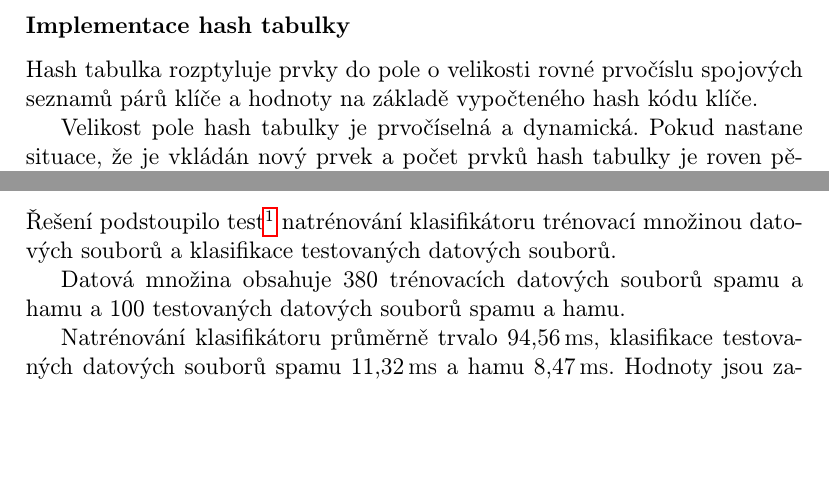
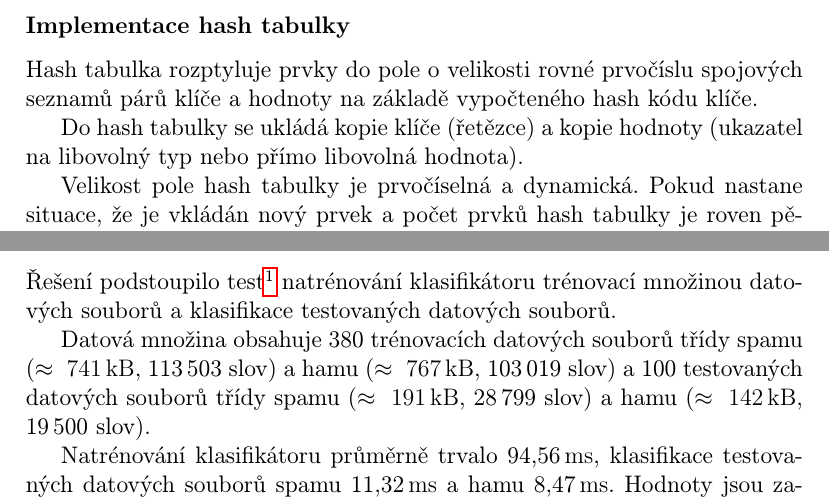
Before and after one commit to skafara/spamid, a LaTeX document (dokumentace/spamid.tex): two parts of pages 13 and 18 of 18 before the commit and two parts of pages 13 and 19 of 19 after it, joined at a grey line, cut so that both start at the same text, the shorter picture padded with empty space. Compiled offline with pdfLaTeX.

Commit message:
add tested data set file sizes and word counts

```diff
--- a/dokumentace/spamid.tex
+++ b/dokumentace/spamid.tex
@@ -370,6 +370,8 @@ Hash tabulka rozptyluje prvky do pole o~velikosti rovné prvočíslu
 spojových seznamů párů klíče a hodnoty na základě vypočteného hash kódu
 klíče.
 
+Do hash tabulky se ukládá kopie klíče (řetězce) a kopie hodnoty (ukazatel na libovolný typ nebo přímo libovolná hodnota).
+
 Velikost pole hash tabulky je prvočíselná a dynamická. Pokud nastane
 situace, že je vkládán nový prvek a počet prvků hash tabulky je roven
 pětinásobku velikosti pole, velikost pole se zvětší na prvočíslo nejbližší
@@ -610,8 +612,8 @@ https://www.kiv.zcu.cz/studies/predmety/pc/data/works/sw2022-02-data.zip}
 natrénování klasifikátoru trénovací množinou datových souborů a
 klasifikace testovaných datových souborů.
 
-Datová množina obsahuje 380 trénovacích datových souborů spamu a hamu a
-100 testovaných datových souborů spamu a hamu.
+Datová množina obsahuje 380 trénovacích datových souborů třídy spamu ($\approx~\numprint[kB]{741}$, \numprint{113503} slov) a hamu ($\approx~\numprint[kB]{767}$, \numprint{103019} slov) a
+100 testovaných datových souborů třídy spamu ($\approx~\numprint[kB]{191}$, \numprint{28799} slov) a hamu ($\approx~\numprint[kB]{142}$, \numprint{19500} slov).
 
 Natrénování klasifikátoru průměrně trvalo \numprint[ms]{94.56},
 klasifikace testovaných datových souborů spamu \numprint[ms]{11.32} a hamu
```
Also changed, not shown: dokumentace.pdf.
